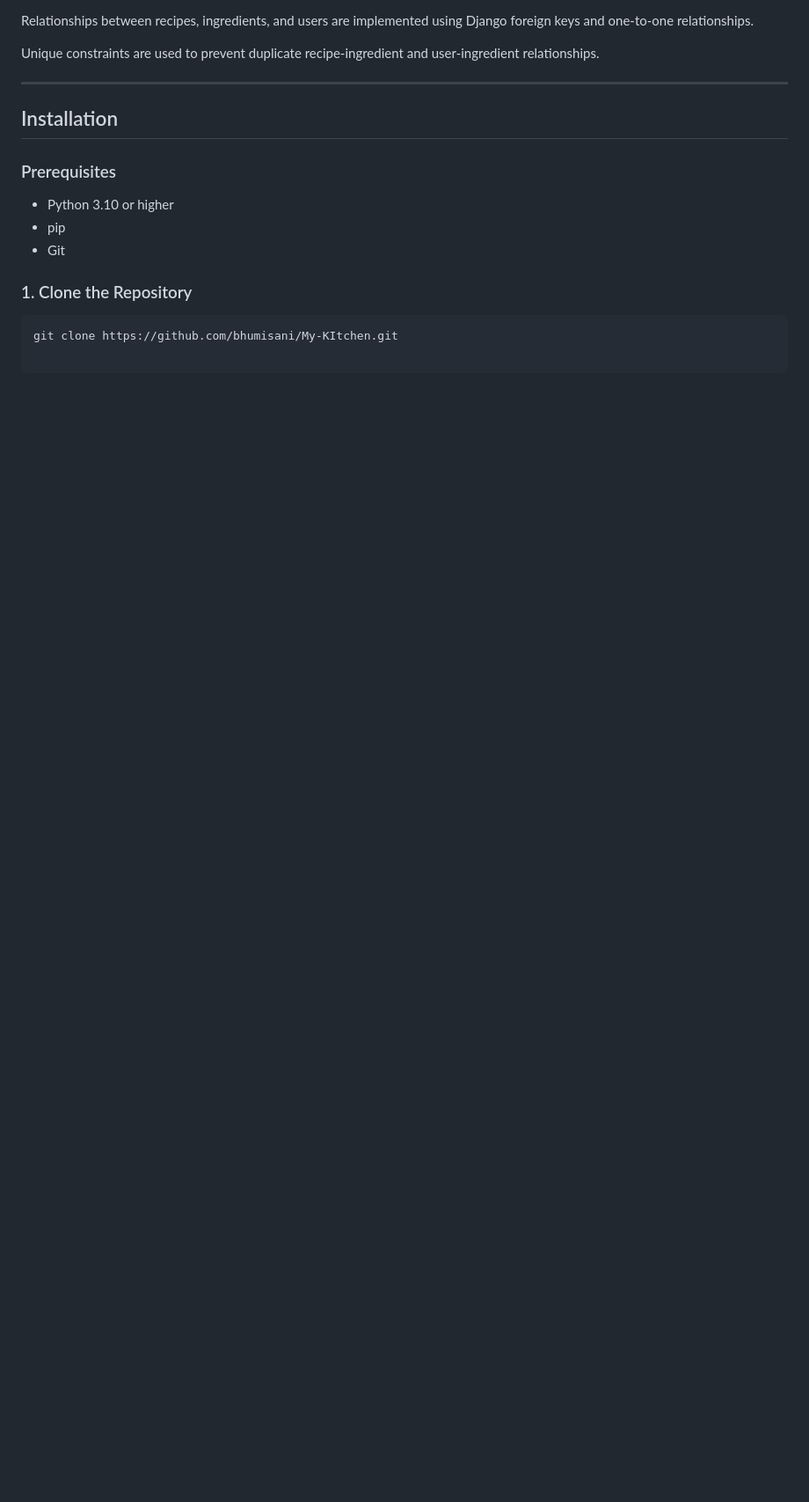
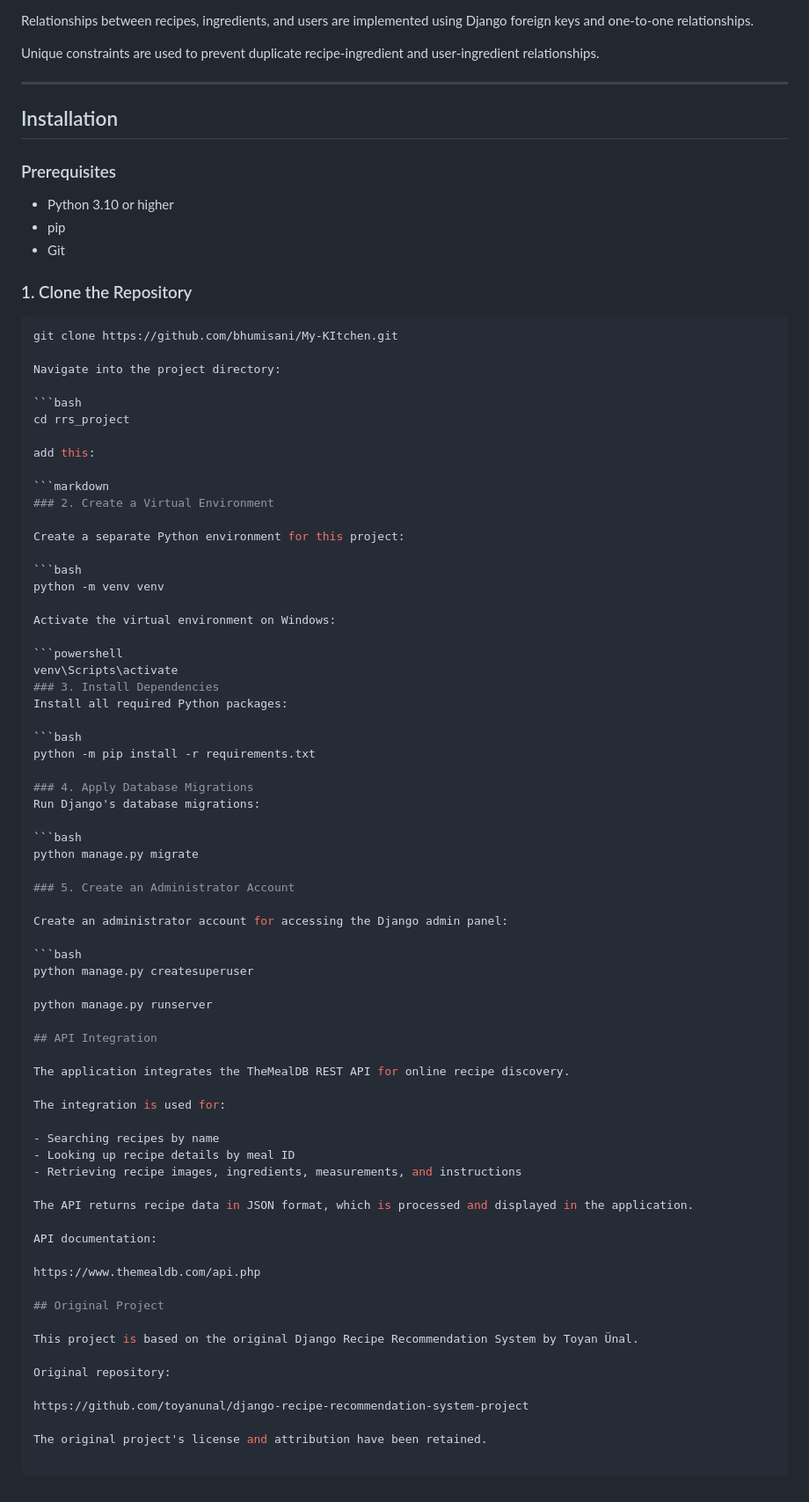
Before and after one commit to bhumisani/My-KItchen, a Markdown page: README.md, the part around the change. Shown at 88% size. GitHub-like rendering; blank space fills up the shorter version.

````diff
--- a/README.md
+++ b/README.md
@@ -164,3 +164,69 @@ Unique constraints are used to prevent duplicate recipe-ingredient and user-ingr
 
 ```bash
 git clone https://github.com/bhumisani/My-KItchen.git
+
+Navigate into the project directory:
+
+```bash
+cd rrs_project
+
+add this:
+
+```markdown
+### 2. Create a Virtual Environment
+
+Create a separate Python environment for this project:
+
+```bash
+python -m venv venv
+
+Activate the virtual environment on Windows:
+
+```powershell
+venv\Scripts\activate
+### 3. Install Dependencies
+Install all required Python packages:
+
+```bash
+python -m pip install -r requirements.txt
+
+### 4. Apply Database Migrations
+Run Django's database migrations:
+
+```bash
+python manage.py migrate
+
+### 5. Create an Administrator Account
+
+Create an administrator account for accessing the Django admin panel:
+
+```bash
+python manage.py createsuperuser
+
+python manage.py runserver
+
+## API Integration
+
+The application integrates the TheMealDB REST API for online recipe discovery.
+
+The integration is used for:
+
+- Searching recipes by name
+- Looking up recipe details by meal ID
+- Retrieving recipe images, ingredients, measurements, and instructions
+
+The API returns recipe data in JSON format, which is processed and displayed in the application.
+
+API documentation:
+
+https://www.themealdb.com/api.php
+
+## Original Project
+
+This project is based on the original Django Recipe Recommendation System by Toyan Ünal.
+
+Original repository:
+
+https://github.com/toyanunal/django-recipe-recommendation-system-project
+
+The original project's license and attribution have been retained.
````
